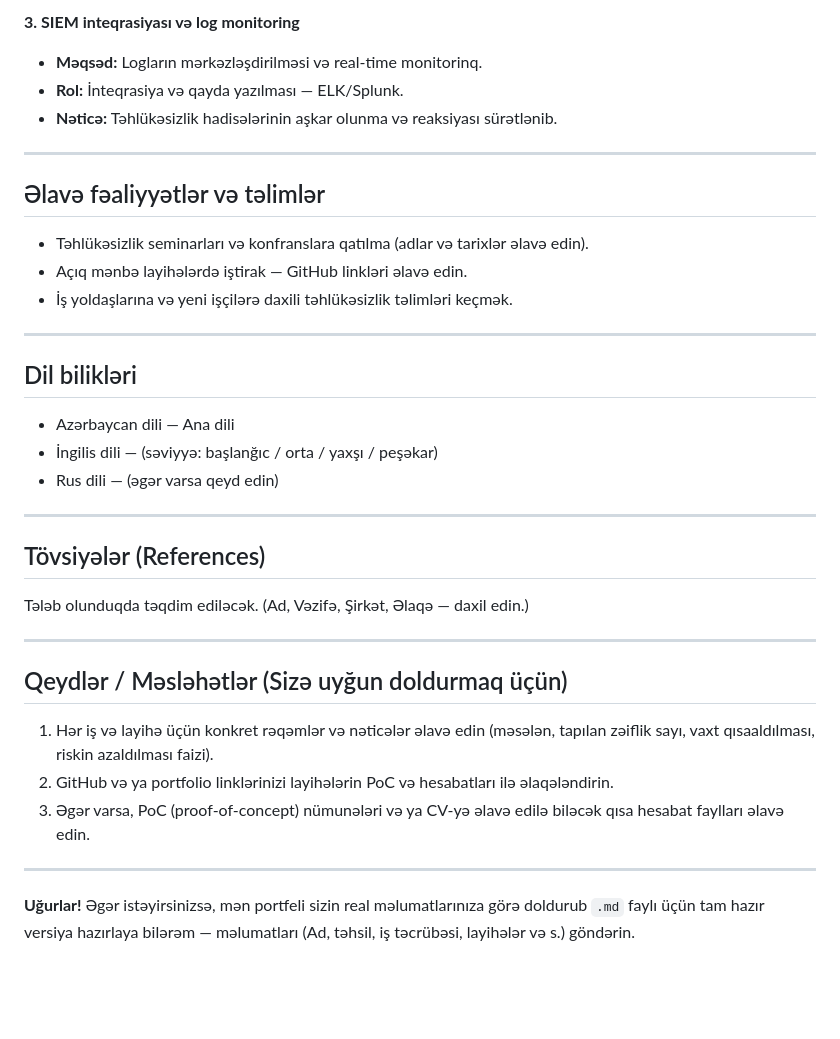
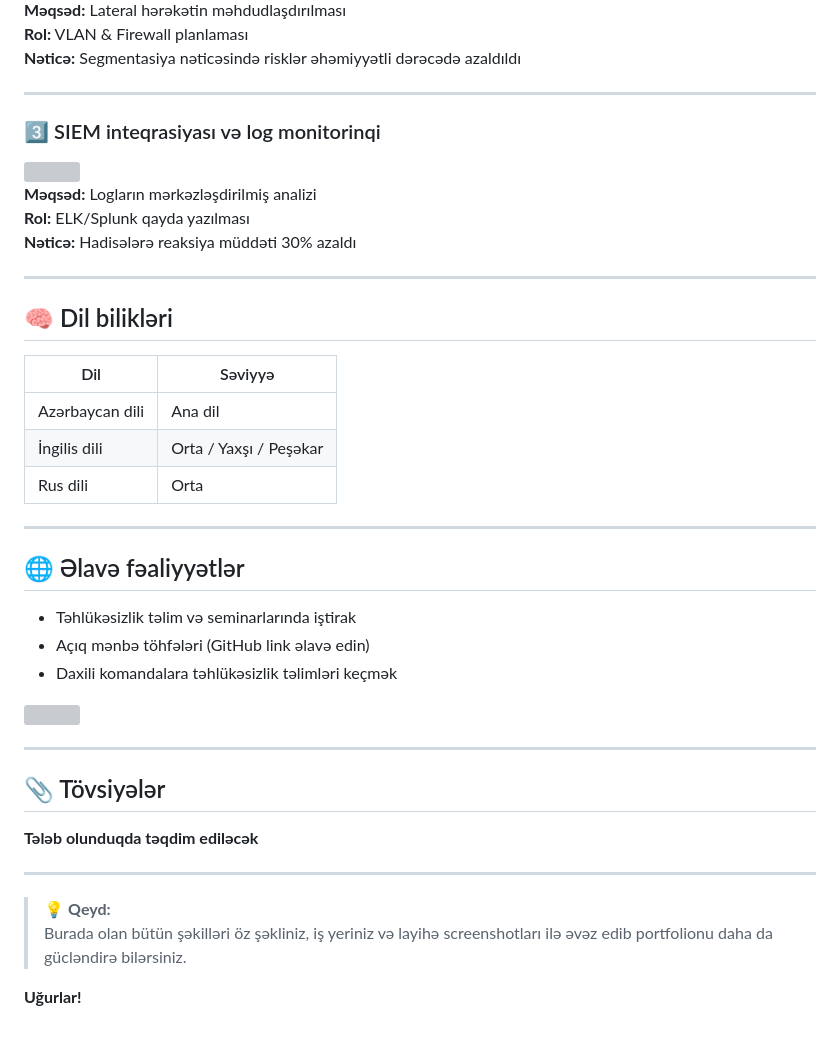
Before and after one commit to Yunis-2011/Yunis-2011, a Markdown page: README.md, the part around the change printed below. Rendered like a GitHub page; blank space fills up the shorter version; grey boxes are pictures that could not be loaded.

```diff
--- a/README.md
+++ b/README.md
@@ -72,35 +85,46 @@ ABC Texnologiya — Security Analyst (03/2022 — 10/2024)
 
-**3. SIEM inteqrasiyası və log monitoring**
-- **Məqsəd:** Logların mərkəzləşdirilməsi və real-time monitorinq.
-- **Rol:** İnteqrasiya və qayda yazılması — ELK/Splunk.
-- **Nəticə:** Təhlükəsizlik hadisələrinin aşkar olunma və reaksiyası sürətlənib.
+**Məqsəd:** Lateral hərəkətin məhdudlaşdırılması
+**Rol:** VLAN & Firewall planlaması
+**Nəticə:** Segmentasiya nəticəsində risklər əhəmiyyətli dərəcədə azaldıldı
 
 ---
 
-## Əlavə fəaliyyətlər və təlimlər
-- Təhlükəsizlik seminarları və konfranslara qatılma (adlar və tarixlər əlavə edin).
-- Açıq mənbə layihələrdə iştirak — GitHub linkləri əlavə edin.
-- İş yoldaşlarına və yeni işçilərə daxili təhlükəsizlik təlimləri keçmək.
+### 3️⃣ SIEM inteqrasiyası və log monitorinqi
+
+<img src="https://placehold.co/650x200?text=Project+3" />
+
+**Məqsəd:** Logların mərkəzləşdirilmiş analizi
+**Rol:** ELK/Splunk qayda yazılması
+**Nəticə:** Hadisələrə reaksiya müddəti 30% azaldı
 
 ---
 
-## Dil bilikləri
-- Azərbaycan dili — Ana dili
-- İngilis dili — (səviyyə: başlanğıc / orta / yaxşı / peşəkar)
-- Rus dili — (əgər varsa qeyd edin)
+## 🧠 Dil bilikləri
+
+| Dil | Səviyyə |
+|-----|---------|
+| Azərbaycan dili | Ana dil |
+| İngilis dili | Orta / Yaxşı / Peşəkar |
+| Rus dili | Orta |
 
 ---
 
-## Tövsiyələr (References)
-Tələb olunduqda təqdim ediləcək. (Ad, Vəzifə, Şirkət, Əlaqə — daxil edin.)
+## 🌐 Əlavə fəaliyyətlər
+
+- Təhlükəsizlik təlim və seminarlarında iştirak
+- Açıq mənbə töhfələri (GitHub link əlavə edin)
+- Daxili komandalara təhlükəsizlik təlimləri keçmək
+
+<img src="https://placehold.co/900x200?text=Cyber+Conference" />
 
 ---
 
-## Qeydlər / Məsləhətlər (Sizə uyğun doldurmaq üçün)
-1. Hər iş və layihə üçün konkret rəqəmlər və nəticələr əlavə edin (məsələn, tapılan zəiflik sayı, vaxt qısaaldılması, riskin azaldılması faizi).
-2. GitHub və ya portfolio linklərinizi layihələrin PoC və hesabatları ilə əlaqələndirin.
-3. Əgər varsa, PoC (proof-of-concept) nümunələri və ya CV-yə əlavə edilə biləcək qısa hesabat faylları əlavə edin.
+## 📎 Tövsiyələr
+**Tələb olunduqda təqdim ediləcək**
 
 ---
 
-**Uğurlar!** Əgər istəyirsinizsə, mən portfeli sizin real məlumatlarınıza görə doldurub `.md` faylı üçün tam hazır versiya hazırlaya bilərəm — məlumatları (Ad, təhsil, iş təcrübəsi, layihələr və s.) göndərin.
+> 💡 **Qeyd:**
+Burada olan bütün şəkilləri öz şəkliniz, iş yeriniz və layihə screenshotları ilə əvəz edib portfolionu daha da gücləndirə bilərsiniz.
+
+**Uğurlar!**
```
Also changed, not shown: other parts of README.md (+57 -44 lines).
